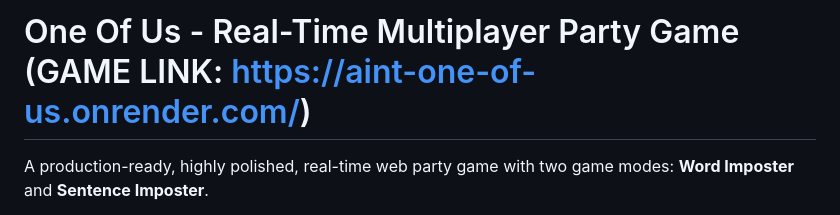
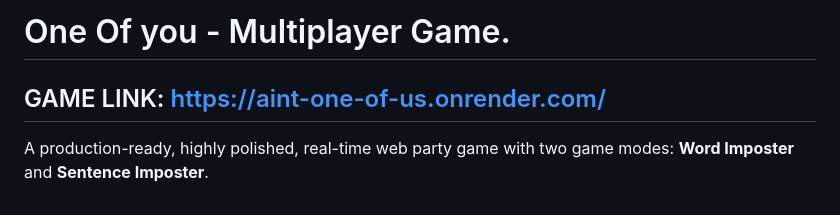
Before and after one commit to ninjaiscoding/Ain-t-one-of-us, a Markdown page: README.md, the part around the change. Drawn GitHub-style.

Commit message:
Revise game title and add subheading
Updated the game title and adjusted the formatting.

```diff
--- a/README.md
+++ b/README.md
@@ -1,4 +1,5 @@
-# One Of Us - Real-Time Multiplayer Party Game (GAME LINK: https://aint-one-of-us.onrender.com/)
+# One Of you - Multiplayer Game.
+## GAME LINK: https://aint-one-of-us.onrender.com/
 
 A production-ready, highly polished, real-time web party game with two game modes: **Word Imposter** and **Sentence Imposter**.
 
```
